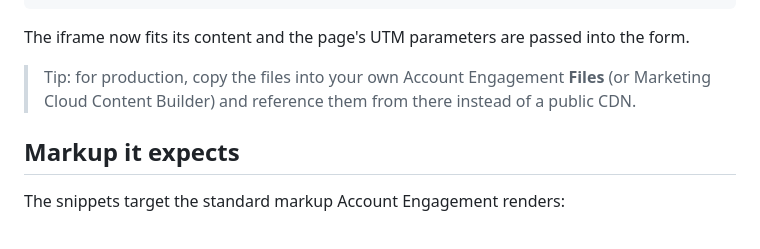
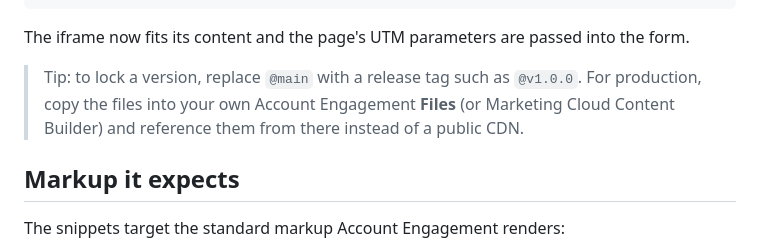
Before and after one commit to faisal8143/pardot-form-toolkit, a Markdown page: README.md, the part around one of its changes. Drawn GitHub-style.

Commit message:
README: CDN links use @main; note on pinning a release
Co-Authored-By: Claude Opus 5.5 <noreply@anthropic.com>
Claude-Session: https://claude.ai/code/session_011sM7EXEsgmHSpXXeURFgZw

```diff
--- a/README.md
+++ b/README.md
@@ -101,7 +101,7 @@ Pardot's embed code uses a fixed-height iframe, so errors and thank-you messages
 
 The iframe now fits its content and the page's UTM parameters are passed into the form.
 
-> Tip: for production, copy the files into your own Account Engagement **Files** (or Marketing Cloud Content Builder) and reference them from there instead of a public CDN.
+> Tip: to lock a version, replace `@main` with a release tag such as `@v1.0.0`. For production, copy the files into your own Account Engagement **Files** (or Marketing Cloud Content Builder) and reference them from there instead of a public CDN.
 
 ## Markup it expects
 
```
Also changed, not shown: other parts of README.md (+9 -9 lines).
